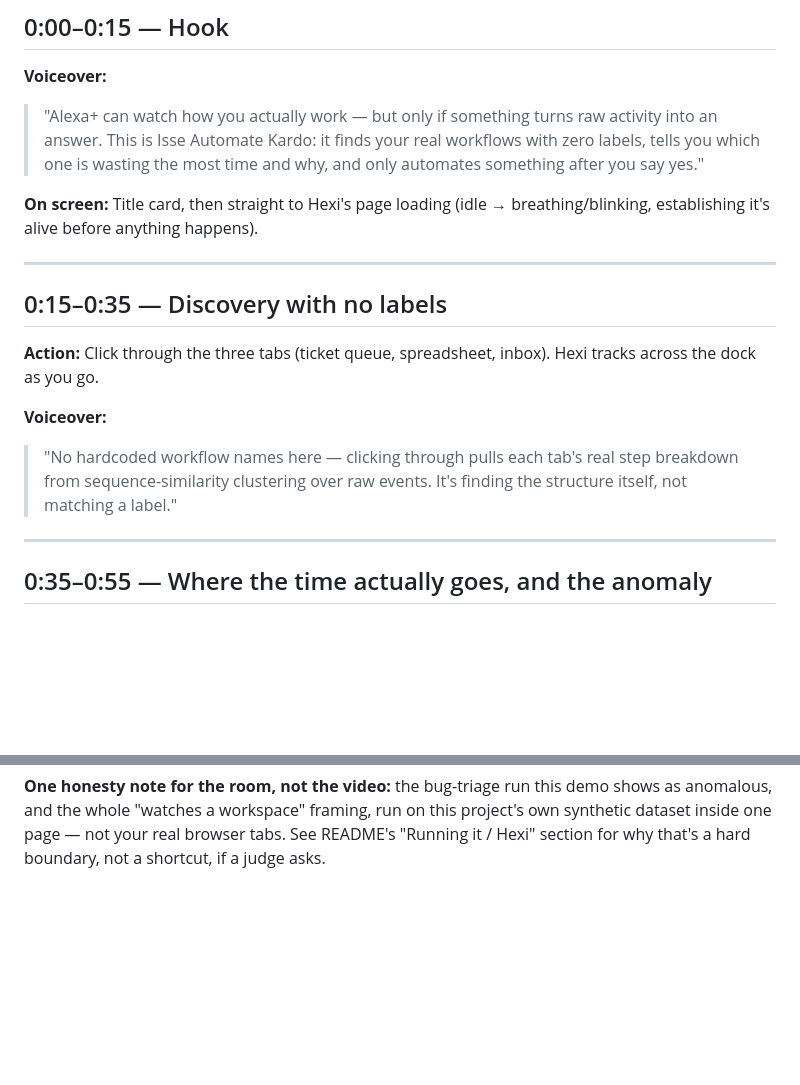
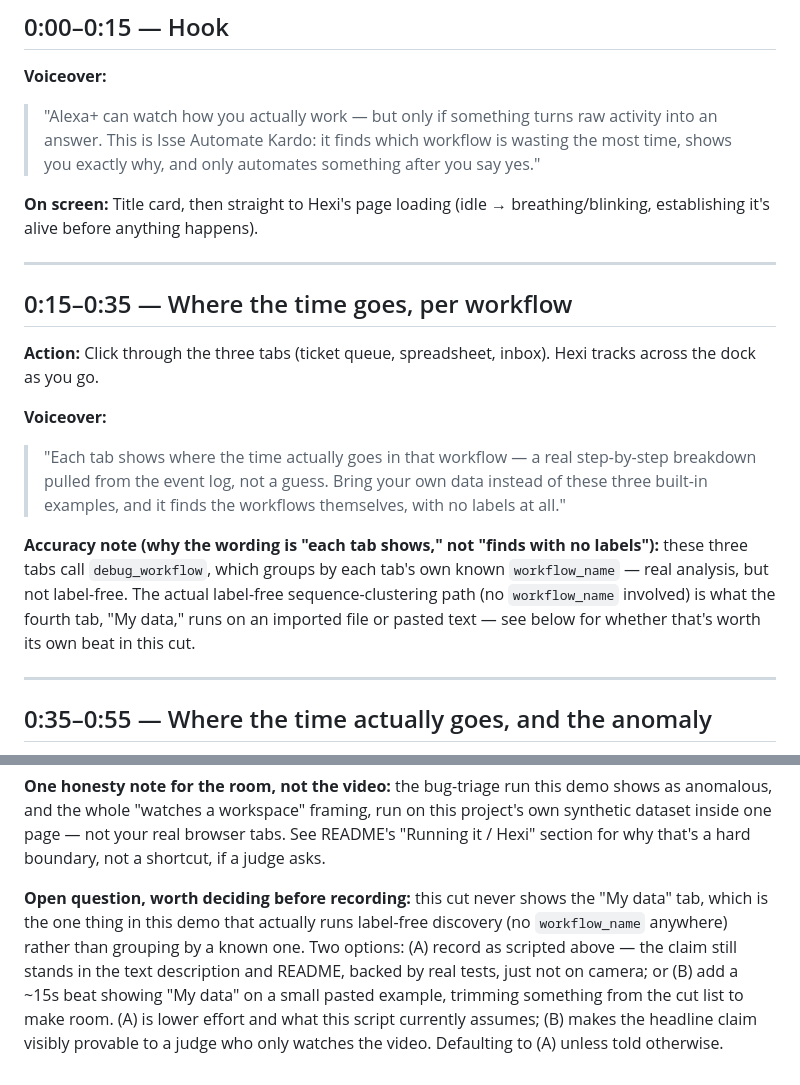
Before and after one commit to aashnology/Isse-Automate-Kardo, a Markdown page: docs/DEMO_SCRIPT.md, 2 parts joined by grey strips. Drawn GitHub-style; blank space fills up the shorter version.

Commit message:
docs: fix demo script overclaim about label-free clustering
The three built-in tabs (ticket queue/spreadsheet/inbox) call
debug_workflow, which groups by each tab's own known workflow_name --
real analysis, but not label-free. Only the fourth tab, 'My data,' runs
the actual label-free sequence-clustering path. The 0:15-0:35 voiceover
claimed all three tabs did label-free discovery; reworded to 'shows
where the time goes,' with an accuracy note explaining the distinction.

Also softened the 0:00-0:15 hook, which made 'finds your real workflows
with zero labels' the headline claim -- a claim this cut of the script
never actually demonstrates on camera, since 'My data' isn't shown
anywhere in it. Flagged that gap explicitly in the script rather than
leaving a false forward-reference, with two options (record as-is vs.
add a 'My data' beat) and a default of recording as-is.

```diff
--- a/docs/DEMO_SCRIPT.md
+++ b/docs/DEMO_SCRIPT.md
@@ -20,24 +20,32 @@ which the submission needs shown regardless.
 
 **Voiceover:**
 > "Alexa+ can watch how you actually work — but only if something turns
-> raw activity into an answer. This is Isse Automate Kardo: it finds your
-> real workflows with zero labels, tells you which one is wasting the most
-> time and why, and only automates something after you say yes."
+> raw activity into an answer. This is Isse Automate Kardo: it finds which
+> workflow is wasting the most time, shows you exactly why, and only
+> automates something after you say yes."
 
 **On screen:** Title card, then straight to Hexi's page loading (idle →
 breathing/blinking, establishing it's alive before anything happens).
 
 ---
 
-## 0:15–0:35 — Discovery with no labels
+## 0:15–0:35 — Where the time goes, per workflow
 
 **Action:** Click through the three tabs (ticket queue, spreadsheet, inbox).
 Hexi tracks across the dock as you go.
 
 **Voiceover:**
-> "No hardcoded workflow names here — clicking through pulls each tab's
-> real step breakdown from sequence-similarity clustering over raw events.
-> It's finding the structure itself, not matching a label."
+> "Each tab shows where the time actually goes in that workflow — a real
+> step-by-step breakdown pulled from the event log, not a guess. Bring
+> your own data instead of these three built-in examples, and it finds
+> the workflows themselves, with no labels at all."
+
+**Accuracy note (why the wording is "each tab shows," not "finds with no
+labels"):** these three tabs call `debug_workflow`, which groups by each
+tab's own known `workflow_name` — real analysis, but not label-free. The
+actual label-free sequence-clustering path (no `workflow_name` involved)
+is what the fourth tab, "My data," runs on an imported file or pasted
+text — see below for whether that's worth its own beat in this cut.
 
 ---
 
@@ -155,3 +163,14 @@ demo shows as anomalous, and the whole "watches a workspace" framing, run
 on this project's own synthetic dataset inside one page — not your real
 browser tabs. See README's "Running it / Hexi" section for why
 that's a hard boundary, not a shortcut, if a judge asks.
+
+**Open question, worth deciding before recording:** this cut never shows
+the "My data" tab, which is the one thing in this demo that actually runs
+label-free discovery (no `workflow_name` anywhere) rather than grouping by
+a known one. Two options: (A) record as scripted above — the claim still
+stands in the text description and README, backed by real tests, just not
+on camera; or (B) add a ~15s beat showing "My data" on a small pasted
+example, trimming something from the cut list to make room. (A) is lower
+effort and what this script currently assumes; (B) makes the headline
+claim visibly provable to a judge who only watches the video. Defaulting
+to (A) unless told otherwise.
```
